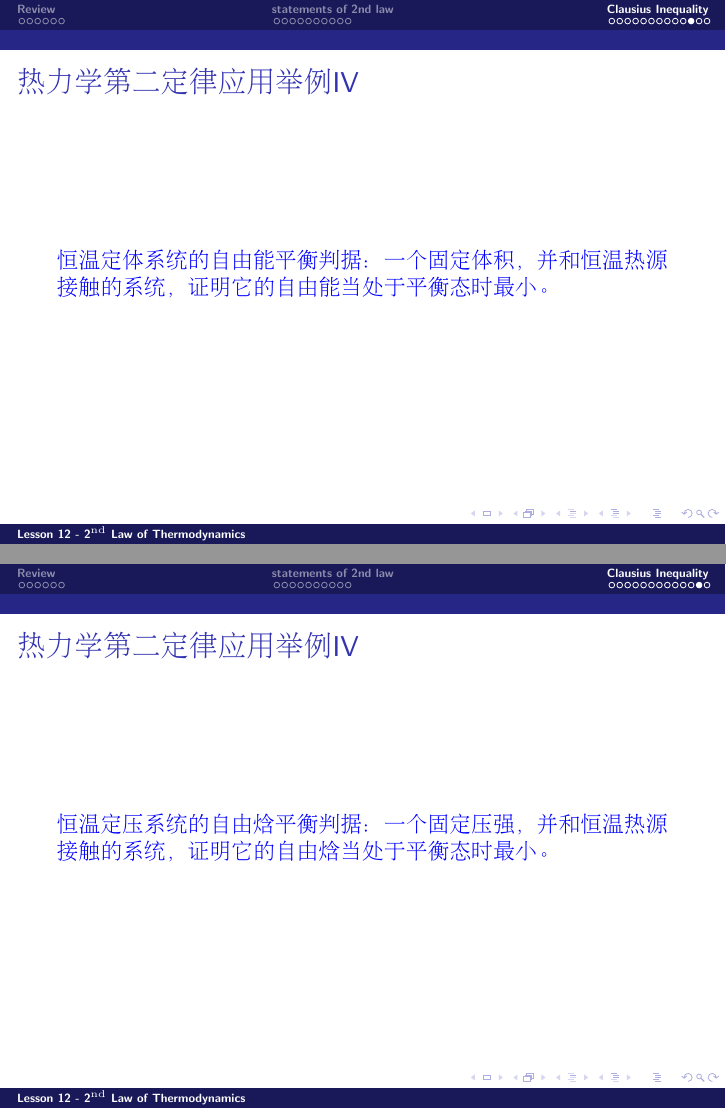
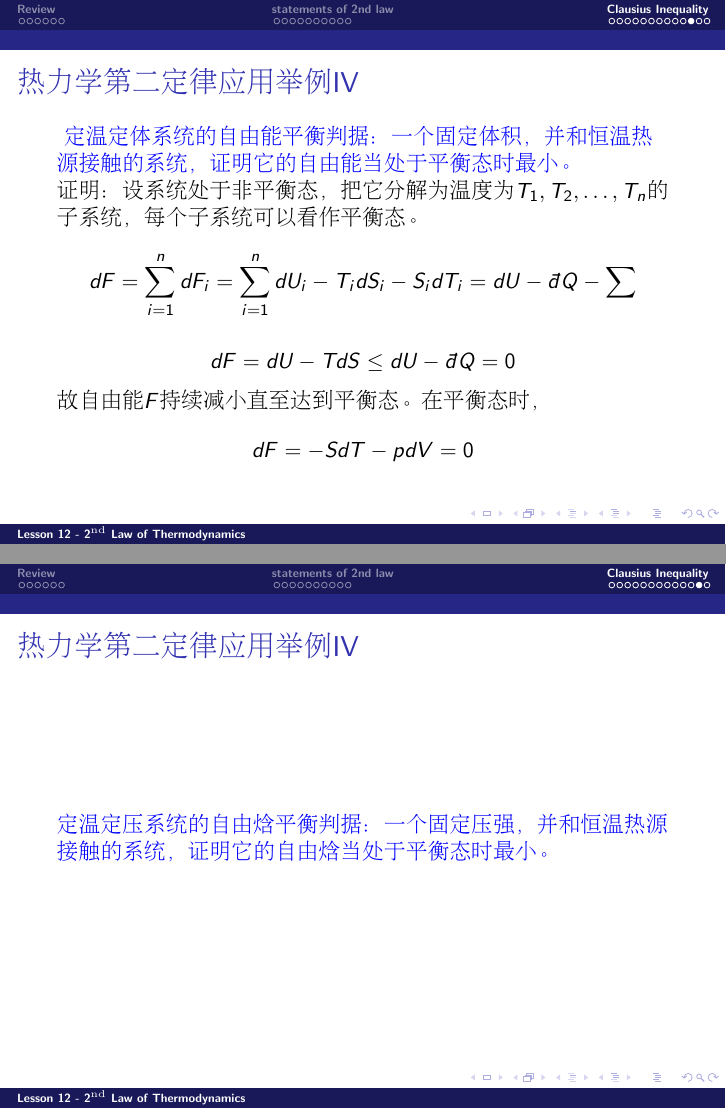
Before and after one commit to zqhuang/SYSU_TD, LaTeX slides (tex/Lecture12_2ndLaw.tex): pages 28 and 29 of 30, joined at a grey line. Compiled offline with pdfLaTeX.

Commit message:
update L12

```diff
--- a/tex/Lecture12_2ndLaw.tex
+++ b/tex/Lecture12_2ndLaw.tex
@@ -356,8 +356,14 @@ $$\dbar Q \le TdS $$
 \begin{frame}
 \chtitle{热力学第二定律应用举例IV}
 \bch
-{\blue 恒温定体系统的自由能平衡判据：一个固定体积，并和恒温热源接触的系统，证明它的自由能当处于平衡态时最小。}
+{\blue  定温定体系统的自由能平衡判据：一个固定体积，并和恒温热源接触的系统，证明它的自由能当处于平衡态时最小。}
 
+证明：设系统处于非平衡态，把它分解为温度为$T_1, T_2, \ldots, T_n$的子系统，每个子系统可以看作平衡态。
+$$dF = \sum_{i=1}^n dF_i = \sum_{i=1}^n dU_i - T_i dS_i - S_i dT_i=dU - \dbar Q - \sum_$$
+
+$$ dF = dU - TdS \le dU - \dbar Q = 0 $$
+故自由能$F$持续减小直至达到平衡态。在平衡态时，
+$$dF = -SdT - pdV = 0$$
 
 \ech
 \end{frame}
@@ -365,7 +371,7 @@ $$\dbar Q \le TdS $$
 \begin{frame}
 \chtitle{热力学第二定律应用举例IV}
 \bch
-{\blue 恒温定压系统的自由焓平衡判据：一个固定压强，并和恒温热源接触的系统，证明它的自由焓当处于平衡态时最小。}
+{\blue 定温定压系统的自由焓平衡判据：一个固定压强，并和恒温热源接触的系统，证明它的自由焓当处于平衡态时最小。}
 
 
 \ech
```
